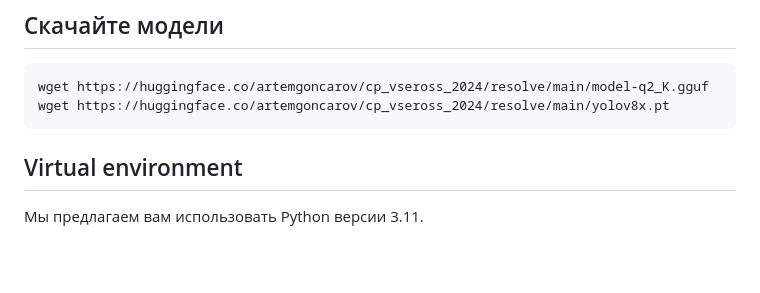
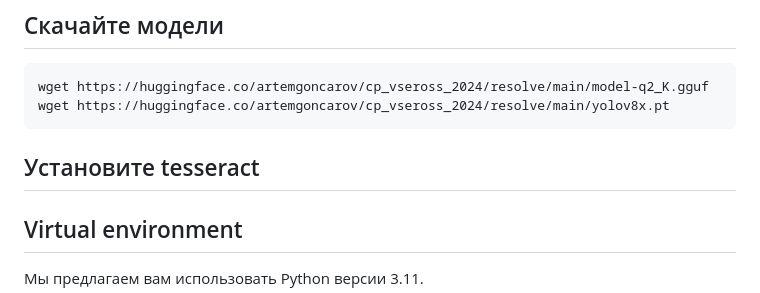
Before and after one commit to artemgoncarov/automatic_video_marking, a Markdown page: README.md, the part around the change. Rendered like a GitHub page; blank space fills up the shorter version.

````diff
--- a/README.md
+++ b/README.md
@@ -69,6 +69,8 @@
 wget https://huggingface.co/artemgoncarov/cp_vseross_2024/resolve/main/model-q2_K.gguf
 wget https://huggingface.co/artemgoncarov/cp_vseross_2024/resolve/main/yolov8x.pt
 ```
+
+## Установите tesseract
 
 ## Virtual environment
 
````
